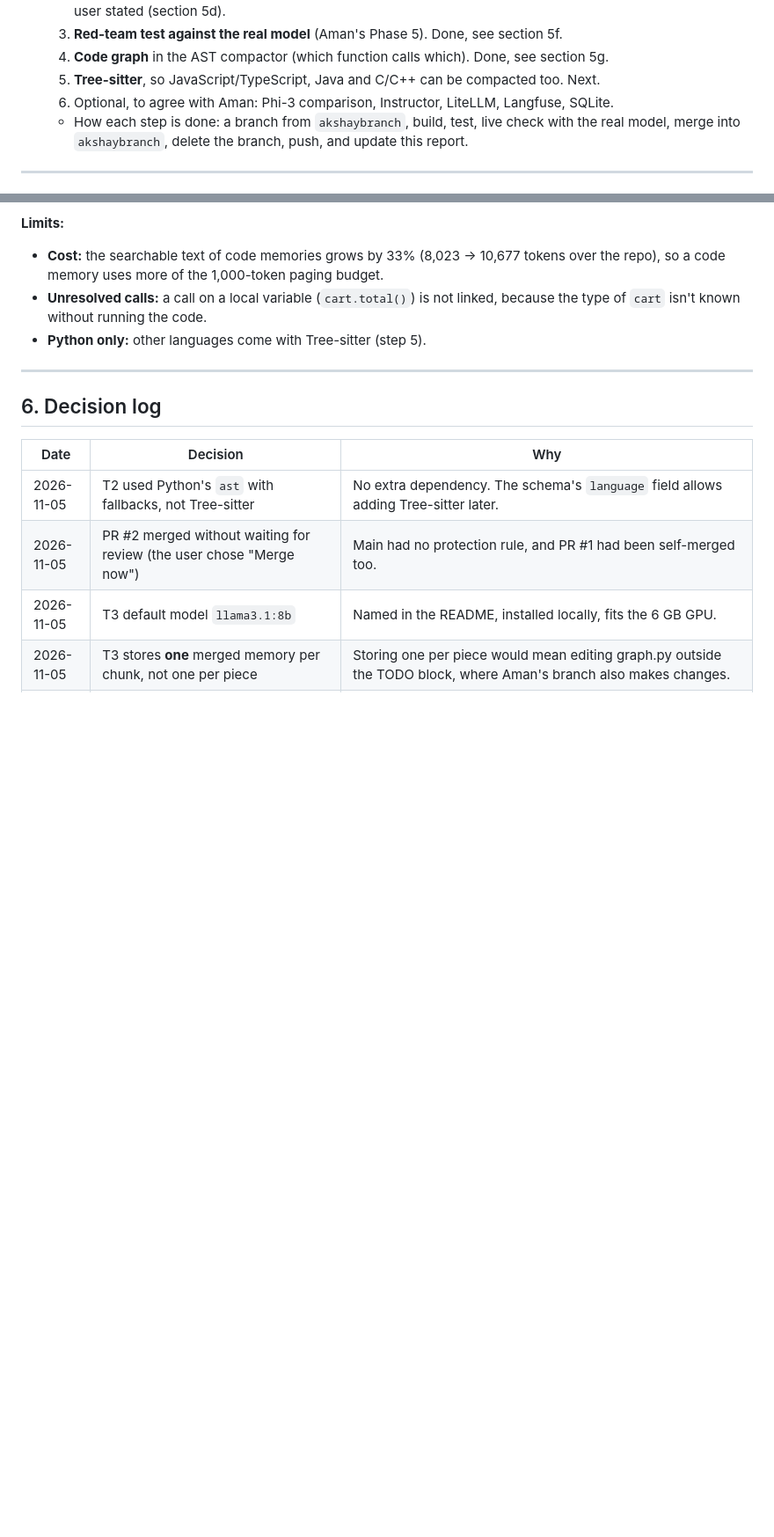
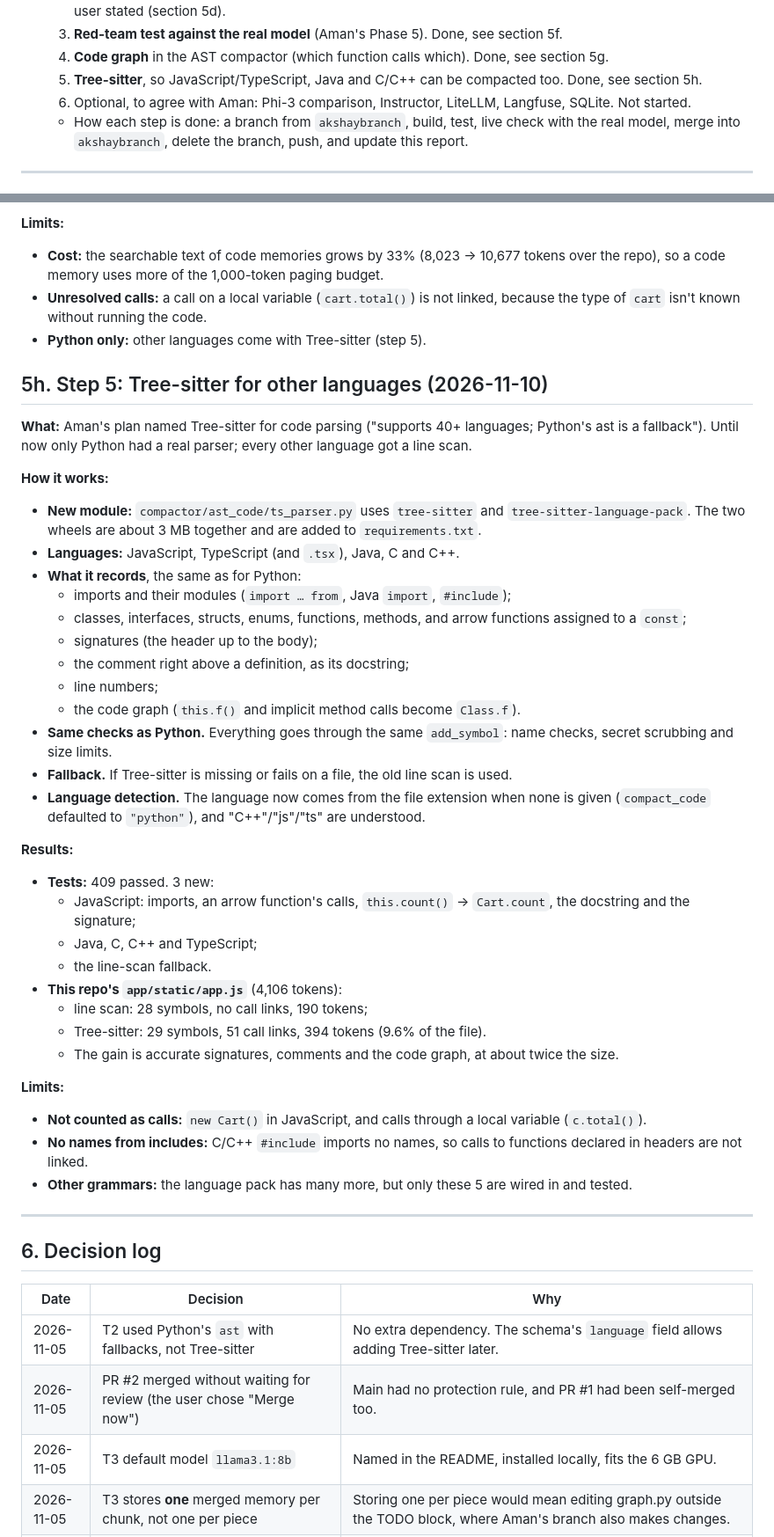
Before and after one commit to DarkPhoenix616/Agentic-Memory-Pager, a Markdown page: docs/AMP_Work_Report.md, 2 parts joined by grey strips. Shown at 88% size. Drawn GitHub-style; blank space fills up the shorter version.

Commit message:
Report: Tree-sitter for other languages (5h) Co-authored-by: Danie George John <daniegeorgejohn@gmail.com>

```diff
--- a/docs/AMP_Work_Report.md
+++ b/docs/AMP_Work_Report.md
@@ -75,8 +76,8 @@ Next steps:
    2. **Old-chat list + reopening a chat.** Done, see section 5e. Also fixed on the way: the summary lost facts the user stated (section 5d).
    3. **Red-team test against the real model** (Aman's Phase 5). Done, see section 5f.
    4. **Code graph** in the AST compactor (which function calls which). Done, see section 5g.
-   5. **Tree-sitter**, so JavaScript/TypeScript, Java and C/C++ can be compacted too. Next.
-   6. Optional, to agree with Aman: Phi-3 comparison, Instructor, LiteLLM, Langfuse, SQLite.
+   5. **Tree-sitter**, so JavaScript/TypeScript, Java and C/C++ can be compacted too. Done, see section 5h.
+   6. Optional, to agree with Aman: Phi-3 comparison, Instructor, LiteLLM, Langfuse, SQLite. Not started.
    - How each step is done: a branch from `akshaybranch`, build, test, live check with the real model, merge into `akshaybranch`, delete the branch, push, and update this report.
 
 ---
@@ -711,6 +712,39 @@ Aman's own tests (Phases 1–4) used a scripted fake model; this is the first te
 - **Unresolved calls:** a call on a local variable (`cart.total()`) is not linked, because the type of `cart` isn't known without running the code.
 - **Python only:** other languages come with Tree-sitter (step 5).
 
+## 5h. Step 5: Tree-sitter for other languages (2026-11-10)
+
+**What:** Aman's plan named Tree-sitter for code parsing ("supports 40+ languages; Python's ast is a fallback"). Until now only Python had a real parser; every other language got a line scan.
+
+**How it works:**
+- **New module:** `compactor/ast_code/ts_parser.py` uses `tree-sitter` and `tree-sitter-language-pack`. The two wheels are about 3 MB together and are added to `requirements.txt`.
+- **Languages:** JavaScript, TypeScript (and `.tsx`), Java, C and C++.
+- **What it records**, the same as for Python:
+  - imports and their modules (`import … from`, Java `import`, `#include`);
+  - classes, interfaces, structs, enums, functions, methods, and arrow functions assigned to a `const`;
+  - signatures (the header up to the body);
+  - the comment right above a definition, as its docstring;
+  - line numbers;
+  - the code graph (`this.f()` and implicit method calls become `Class.f`).
+- **Same checks as Python.** Everything goes through the same `add_symbol`: name checks, secret scrubbing and size limits.
+- **Fallback.** If Tree-sitter is missing or fails on a file, the old line scan is used.
+- **Language detection.** The language now comes from the file extension when none is given (`compact_code` defaulted to `"python"`), and "C++"/"js"/"ts" are understood.
+
+**Results:**
+- **Tests:** 409 passed. 3 new:
+  - JavaScript: imports, an arrow function's calls, `this.count()` → `Cart.count`, the docstring and the signature;
+  - Java, C, C++ and TypeScript;
+  - the line-scan fallback.
+- **This repo's `app/static/app.js`** (4,106 tokens):
+  - line scan: 28 symbols, no call links, 190 tokens;
+  - Tree-sitter: 29 symbols, 51 call links, 394 tokens (9.6% of the file).
+  - The gain is accurate signatures, comments and the code graph, at about twice the size.
+
+**Limits:**
+- **Not counted as calls:** `new Cart()` in JavaScript, and calls through a local variable (`c.total()`).
+- **No names from includes:** C/C++ `#include` imports no names, so calls to functions declared in headers are not linked.
+- **Other grammars:** the language pack has many more, but only these 5 are wired in and tested.
+
 ---
 
 ## 6. Decision log
```
Also changed, not shown: other parts of docs/AMP_Work_Report.md (+1 -0 lines).
